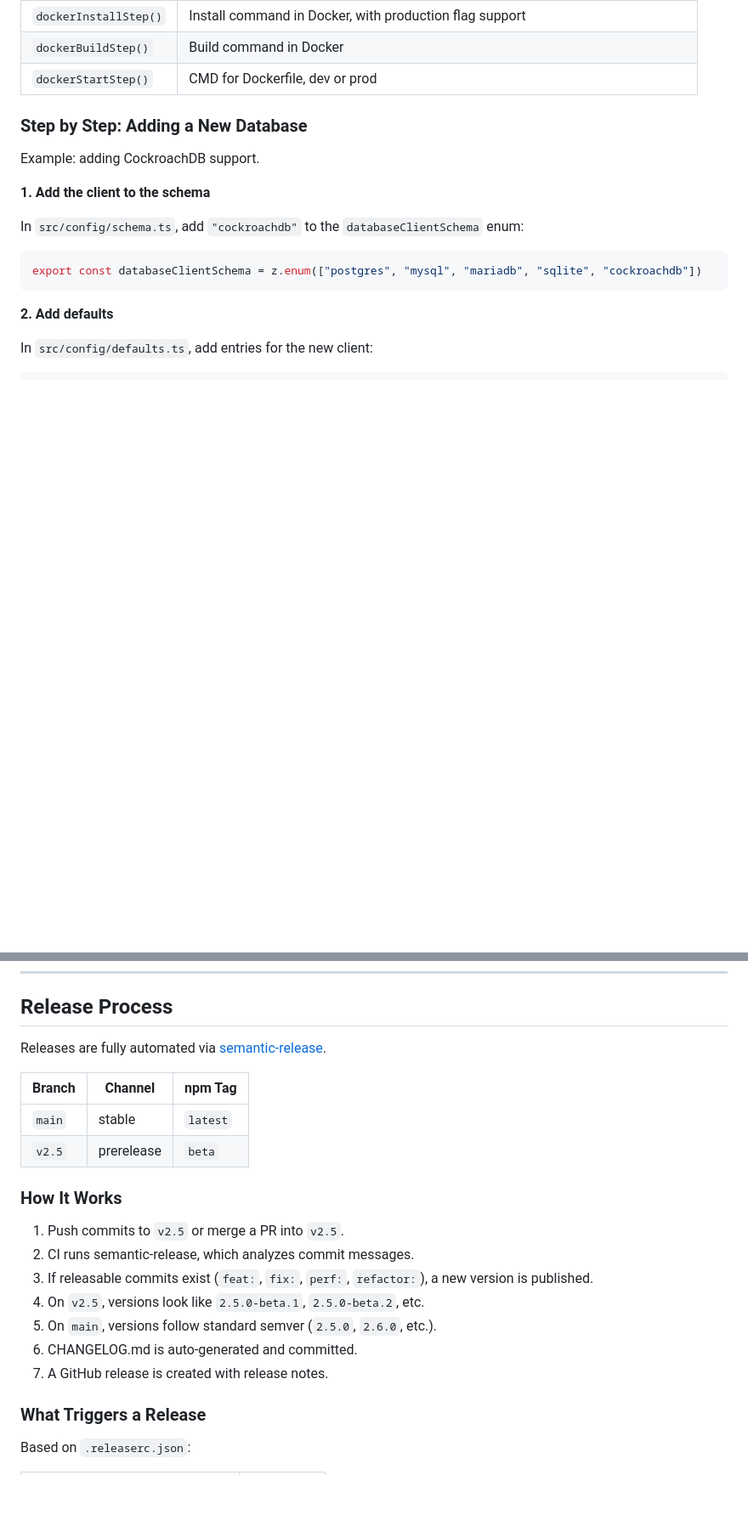
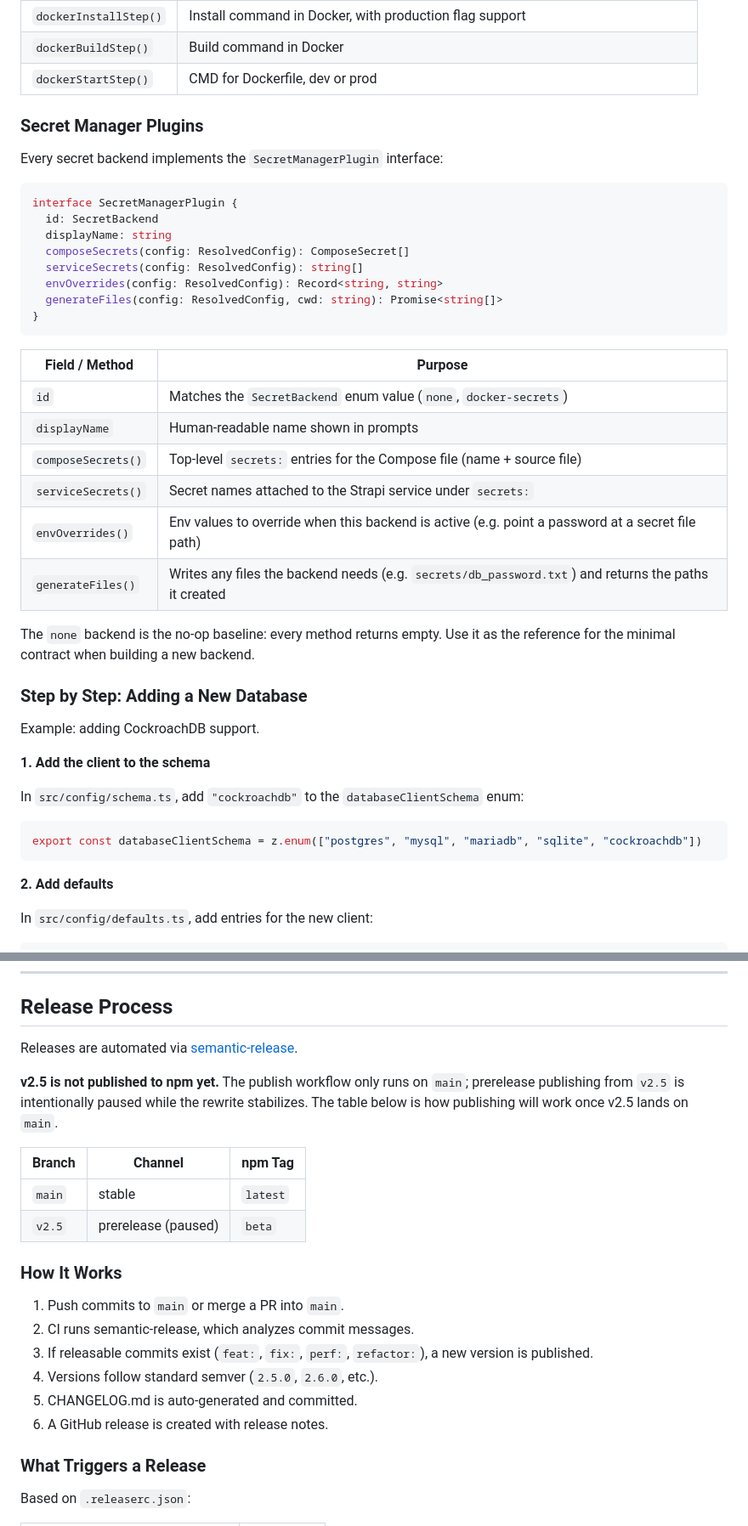
Before and after one commit to strapi-community/strapi-tool-dockerize, a Markdown page: CONTRIBUTING.md, 2 parts joined by grey strips. Shown at 85% size. Rendered like a GitHub page; blank space fills up the shorter version.

````diff
--- a/CONTRIBUTING.md
+++ b/CONTRIBUTING.md
@@ -210,6 +212,32 @@ interface PackageManagerPlugin {
 | `dockerInstallStep()` | Install command in Docker, with production flag support |
 | `dockerBuildStep()` | Build command in Docker |
 | `dockerStartStep()` | CMD for Dockerfile, dev or prod |
+
+### Secret Manager Plugins
+
+Every secret backend implements the `SecretManagerPlugin` interface:
+
+```typescript
+interface SecretManagerPlugin {
+  id: SecretBackend
+  displayName: string
+  composeSecrets(config: ResolvedConfig): ComposeSecret[]
+  serviceSecrets(config: ResolvedConfig): string[]
+  envOverrides(config: ResolvedConfig): Record<string, string>
+  generateFiles(config: ResolvedConfig, cwd: string): Promise<string[]>
+}
+```
+
+| Field / Method | Purpose |
+|----------------|---------|
+| `id` | Matches the `SecretBackend` enum value (`none`, `docker-secrets`) |
+| `displayName` | Human-readable name shown in prompts |
+| `composeSecrets()` | Top-level `secrets:` entries for the Compose file (name + source file) |
+| `serviceSecrets()` | Secret names attached to the Strapi service under `secrets:` |
+| `envOverrides()` | Env values to override when this backend is active (e.g. point a password at a secret file path) |
+| `generateFiles()` | Writes any files the backend needs (e.g. `secrets/db_password.txt`) and returns the paths it created |
+
+The `none` backend is the no-op baseline: every method returns empty. Use it as the reference for the minimal contract when building a new backend.
 
 ### Step by Step: Adding a New Database
 
@@ -559,22 +652,23 @@ bun test --watch                # watch mode
 
 ## Release Process
 
-Releases are fully automated via [semantic-release](https://github.com/semantic-release/semantic-release).
+Releases are automated via [semantic-release](https://github.com/semantic-release/semantic-release).
+
+**v2.5 is not published to npm yet.** The publish workflow only runs on `main`; prerelease publishing from `v2.5` is intentionally paused while the rewrite stabilizes. The table below is how publishing will work once v2.5 lands on `main`.
 
 | Branch | Channel | npm Tag |
 |--------|---------|---------|
 | `main` | stable | `latest` |
-| `v2.5` | prerelease | `beta` |
+| `v2.5` | prerelease (paused) | `beta` |
 
 ### How It Works
 
-1. Push commits to `v2.5` or merge a PR into `v2.5`.
+1. Push commits to `main` or merge a PR into `main`.
 2. CI runs semantic-release, which analyzes commit messages.
 3. If releasable commits exist (`feat:`, `fix:`, `perf:`, `refactor:`), a new version is published.
-4. On `v2.5`, versions look like `2.5.0-beta.1`, `2.5.0-beta.2`, etc.
-5. On `main`, versions follow standard semver (`2.5.0`, `2.6.0`, etc.).
-6. CHANGELOG.md is auto-generated and committed.
-7. A GitHub release is created with release notes.
+4. Versions follow standard semver (`2.5.0`, `2.6.0`, etc.).
+5. CHANGELOG.md is auto-generated and committed.
+6. A GitHub release is created with release notes.
 
 ### What Triggers a Release
 
````
Also changed, not shown: other parts of CONTRIBUTING.md (+69 -2 lines), README.md (+2 -1 lines), ROADMAP.md (+14 -7 lines).
